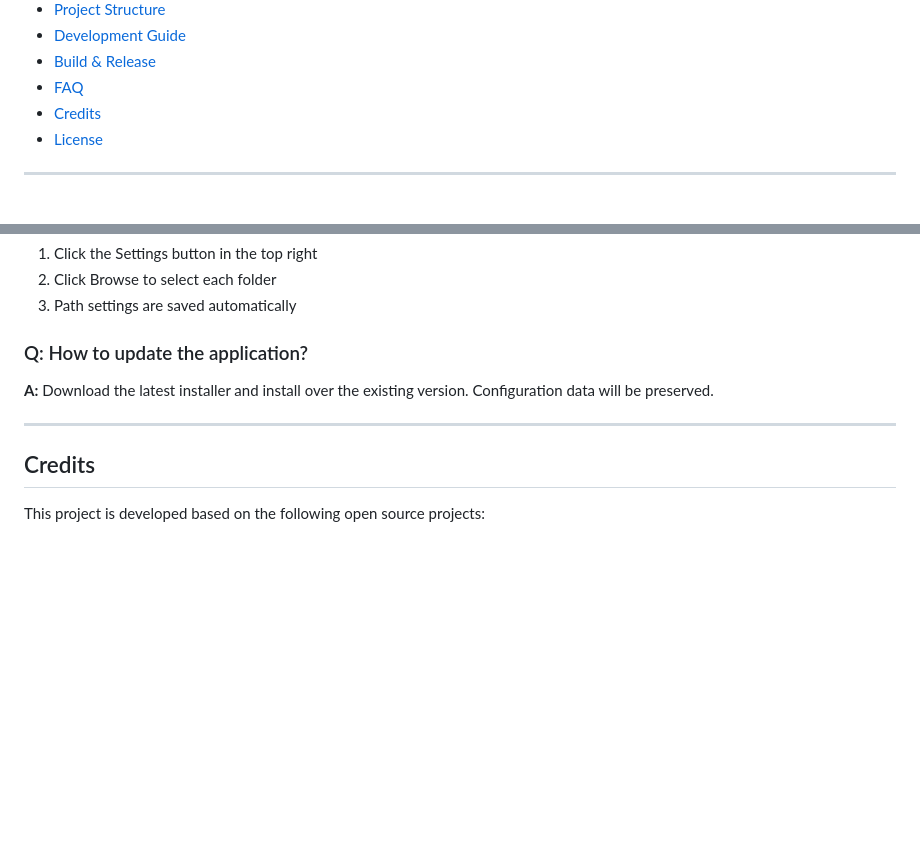
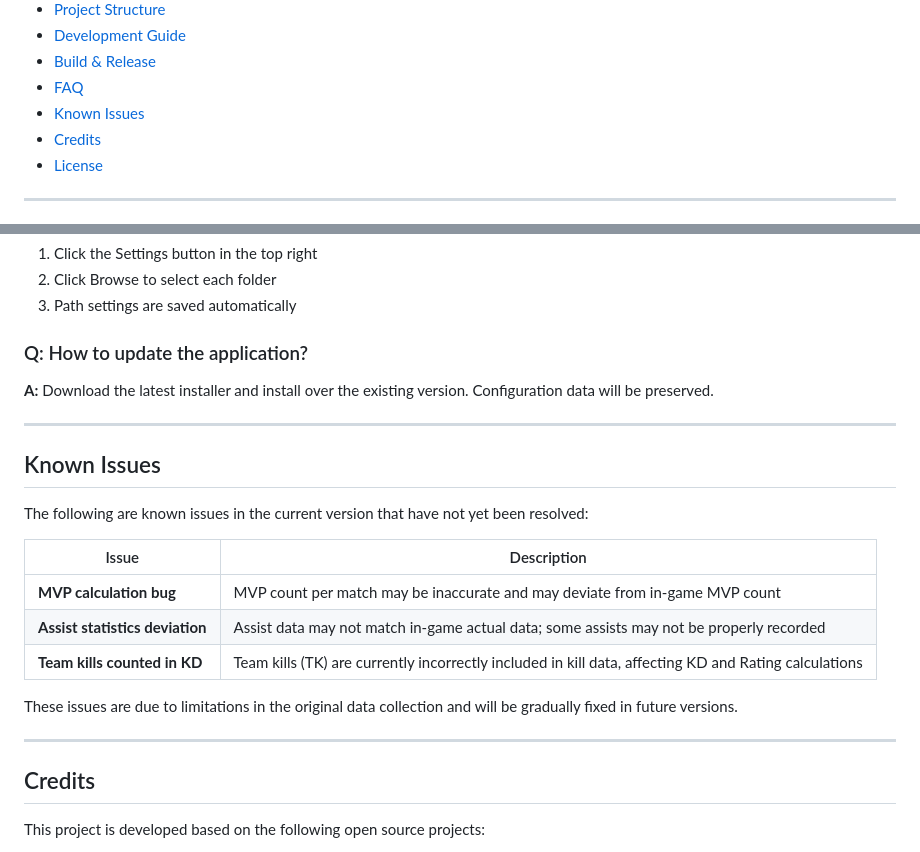
Before and after one commit to TGP258/CS2MatchStatsElectron, a Markdown page: README_EN.md, 2 parts joined by grey strips. GitHub-like rendering; blank space fills up the shorter version.

```diff
--- a/README_EN.md
+++ b/README_EN.md
@@ -24,6 +24,7 @@
 - [Development Guide](#development-guide)
 - [Build & Release](#build--release)
 - [FAQ](#faq)
+- [Known Issues](#known-issues)
 - [Credits](#credits)
 - [License](#license)
 
@@ -365,6 +366,20 @@ Configure in the `build` field of `package.json`:
 
 ---
 
+## Known Issues
+
+The following are known issues in the current version that have not yet been resolved:
+
+| Issue | Description |
+|-------|-------------|
+| **MVP calculation bug** | MVP count per match may be inaccurate and may deviate from in-game MVP count |
+| **Assist statistics deviation** | Assist data may not match in-game actual data; some assists may not be properly recorded |
+| **Team kills counted in KD** | Team kills (TK) are currently incorrectly included in kill data, affecting KD and Rating calculations |
+
+These issues are due to limitations in the original data collection and will be gradually fixed in future versions.
+
+---
+
 ## Credits
 
 This project is developed based on the following open source projects:
```
Also changed, not shown: README.md (+15 -0 lines).
